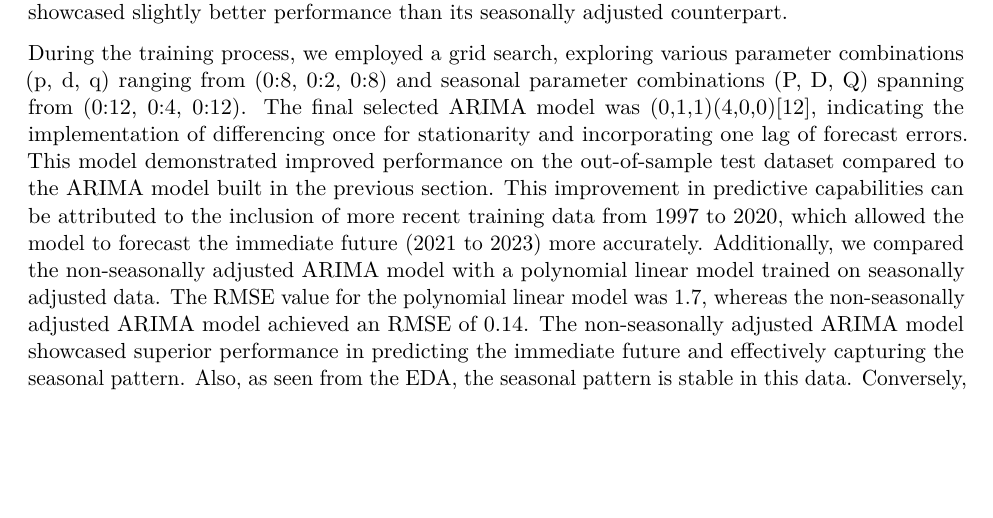
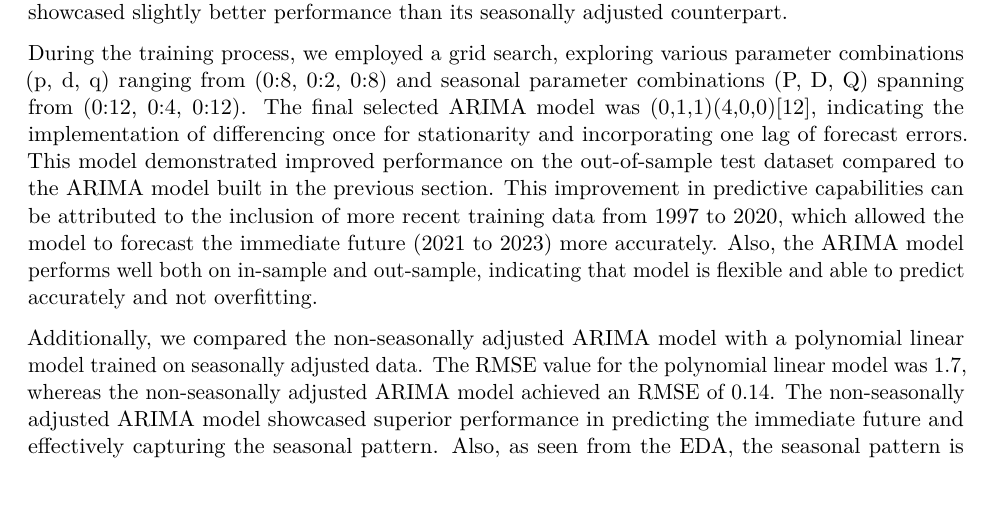
Before and after one commit to denny-lehman/keeling_curve_lab_w271_lab2, an R Markdown document (Section_2..Rmd): part of page 3 of 4, cut so that both start at the same text, the shorter picture padded with empty space. Rendered offline with R 4.5, knitr and Pandoc, then LaTeX, with nearby package versions; some code elsewhere in the file could not run offline; common packages that the code uses without loading them are loaded.

Commit message:
Update Section_2..Rmd

```diff
--- a/Section_2..Rmd
+++ b/Section_2..Rmd
@@ -501,8 +501,12 @@ In the previous section, we performed a comprehensive evaluation of models train
 
 The ARIMA models were trained on the training dataset and evaluated on the test dataset, yielding an RMSE value of 0.142. Similarly we conducted a parallel analysis on the non seasonal adjusted data, resulting in an RMSE value of 0.140. Interestingly, the non-seasonally adjusted ARIMA model showcased slightly better performance than its seasonally adjusted counterpart.
 
-During the training process, we employed a grid search, exploring various parameter combinations (p, d, q) ranging from (0:8, 0:2, 0:8) and seasonal parameter combinations (P, D, Q) spanning from (0:12, 0:4, 0:12). The final selected ARIMA model was (0,1,1)(4,0,0)[12], indicating the implementation of differencing once for stationarity and incorporating one lag of forecast errors. This model demonstrated improved performance on the out-of-sample test dataset compared to the ARIMA model built in the previous section. This improvement in predictive capabilities can be attributed to the inclusion of more recent training data from 1997 to 2020, which allowed the model to forecast the immediate future (2021 to 2023) more accurately.
+During the training process, we employed a grid search, exploring various parameter combinations (p, d, q) ranging from (0:8, 0:2, 0:8) and seasonal parameter combinations (P, D, Q) spanning from (0:12, 0:4, 0:12). The final selected ARIMA model was (0,1,1)(4,0,0)[12], indicating the implementation of differencing once for stationarity and incorporating one lag of forecast errors. This model demonstrated improved performance on the out-of-sample test dataset compared to the ARIMA model built in the previous section. This improvement in predictive capabilities can be attributed to the inclusion of more recent training data from 1997 to 2020, which allowed the model to forecast the immediate future (2021 to 2023) more accurately. Also, the ARIMA model performs well both on in-sample and out-sample, indicating that model is flexible and able to predict accurately and not overfitting.
+
 Additionally, we compared the non-seasonally adjusted ARIMA model with a polynomial linear model trained on seasonally adjusted data. The RMSE value for the polynomial linear model was 1.7, whereas the non-seasonally adjusted ARIMA model achieved an RMSE of 0.14. The non-seasonally adjusted ARIMA model showcased superior performance in predicting the immediate future and effectively capturing the seasonal pattern. Also, as seen from the EDA, the seasonal pattern is stable in this data. Conversely, the polynomial linear model on seasonally adjusted data is better for predicting long-term trends and not as effective in capturing seasonal variations. Overall, our analysis highlighted the significance of selecting the appropriate modeling approach based on the forecasting requirements and the nature of the data.
+
+
+
 
 
 
```
